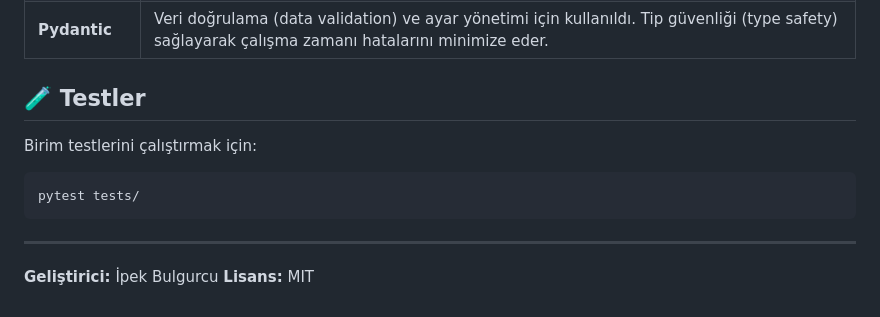
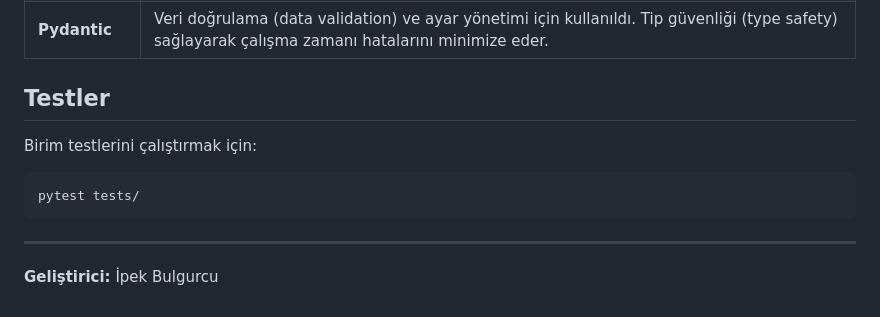
Before and after one commit to ipekbulgurcu/Analyze_AI, a Markdown page: README.md, the part around one of its changes. Drawn GitHub-style.

Commit message:
Fix formatting and update headings in README
Updated headings and fixed formatting issues in README.

````diff
--- a/README.md
+++ b/README.md
@@ -71,7 +70,7 @@ Projenin mimarisinde kullanılan teknolojiler, performans ve sürdürülebilirli
 | **Ollama** | Llama 3, Mistral gibi güçlü modelleri yerel makinede (CPU/GPU) çalıştırmayı sağlayan en pratik çözümdür. Docker benzeri yapısıyla model yönetimini kolaylaştırır. |
 | **Pydantic** | Veri doğrulama (data validation) ve ayar yönetimi için kullanıldı. Tip güvenliği (type safety) sağlayarak çalışma zamanı hatalarını minimize eder. |
 
-## 🧪 Testler
+## Testler
 Birim testlerini çalıştırmak için:
 ```bash
 pytest tests/
@@ -79,4 +78,3 @@ pytest tests/
 
 ---
 **Geliştirici:** İpek Bulgurcu
-**Lisans:** MIT
````
Also changed, not shown: other parts of README.md (+5 -6 lines).
